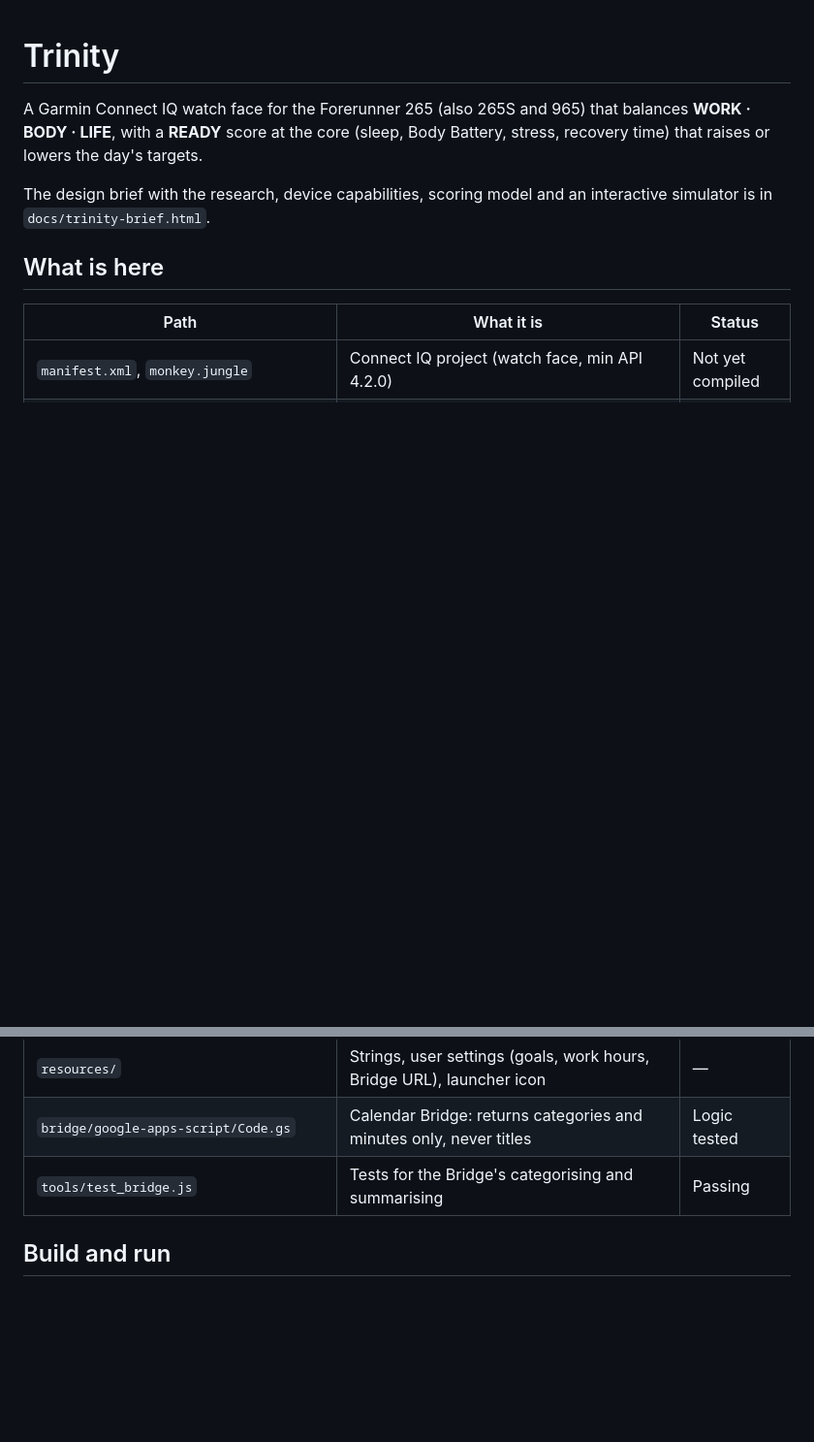
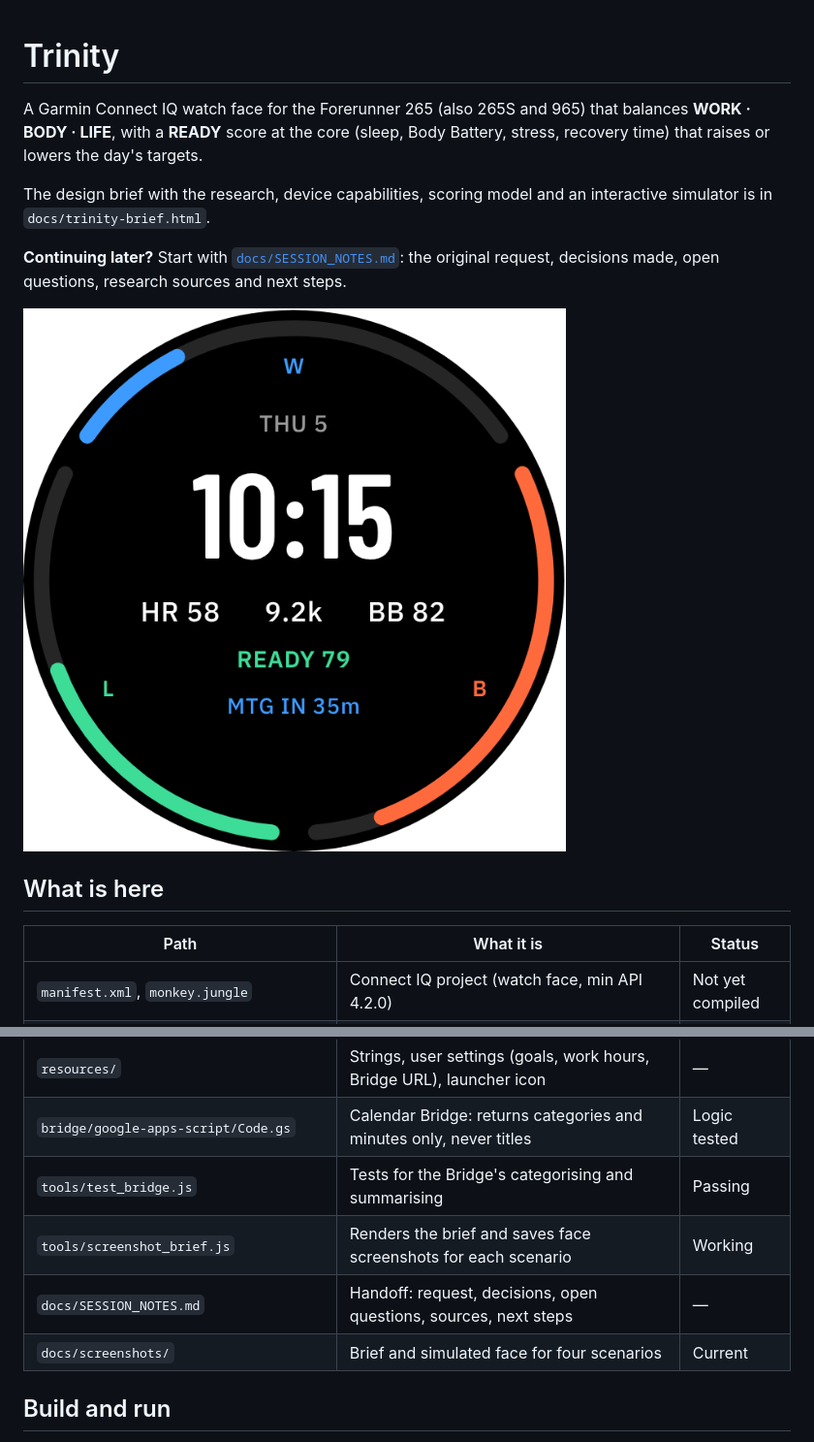
Before and after one commit to thezodiacavenger/trinity, a Markdown page: README.md, 2 parts joined by grey strips. Shown at 97% size. Drawn GitHub-style; pictures changed too: docs/screenshots/face-strong.png (added); blank space fills up the shorter version.

```diff
--- a/README.md
+++ b/README.md
@@ -4,6 +4,10 @@ A Garmin Connect IQ watch face for the Forerunner 265 (also 265S and 965) that b
 with a **READY** score at the core (sleep, Body Battery, stress, recovery time) that raises or lowers the day's targets.
 
 The design brief with the research, device capabilities, scoring model and an interactive simulator is in `docs/trinity-brief.html`.
+
+**Continuing later?** Start with [`docs/SESSION_NOTES.md`](docs/SESSION_NOTES.md): the original request, decisions made, open questions, research sources and next steps.
+
+![Trinity face, strong-morning scenario](docs/screenshots/face-strong.png)
 
 ## What is here
 
@@ -18,6 +22,9 @@ The design brief with the research, device capabilities, scoring model and an in
 | `resources/` | Strings, user settings (goals, work hours, Bridge URL), launcher icon | — |
 | `bridge/google-apps-script/Code.gs` | Calendar Bridge: returns categories and minutes only, never titles | Logic tested |
 | `tools/test_bridge.js` | Tests for the Bridge's categorising and summarising | Passing |
+| `tools/screenshot_brief.js` | Renders the brief and saves face screenshots for each scenario | Working |
+| `docs/SESSION_NOTES.md` | Handoff: request, decisions, open questions, sources, next steps | — |
+| `docs/screenshots/` | Brief and simulated face for four scenarios | Current |
 
 ## Build and run
 
```
Also changed, not shown: docs/SESSION_NOTES.md (added, +133 -0 lines), docs/screenshots/brief-hero.png (added), docs/screenshots/face-evening.png (added), docs/screenshots/face-overtime.png (added), docs/screenshots/face-short.png (added), 1 other file.
